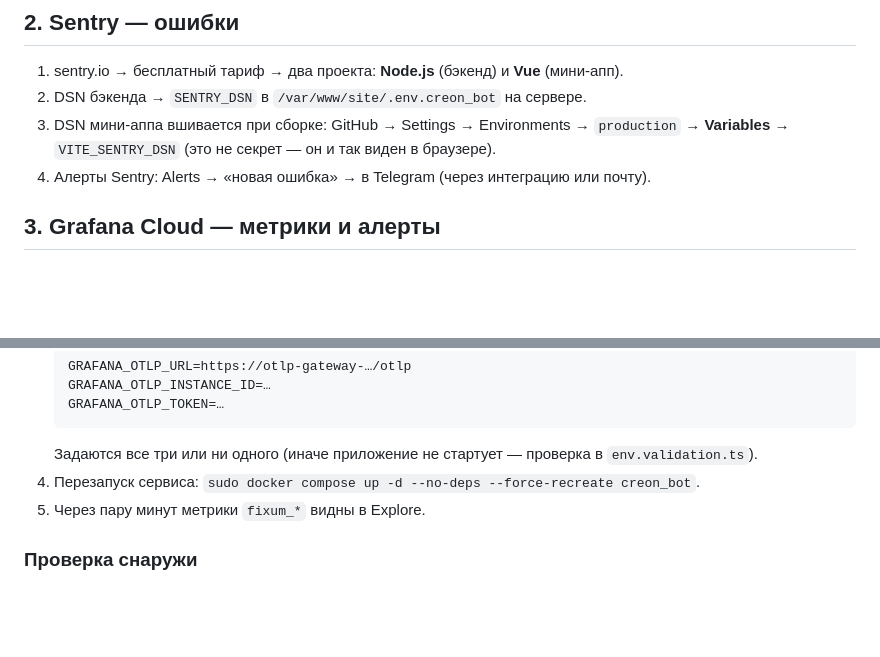
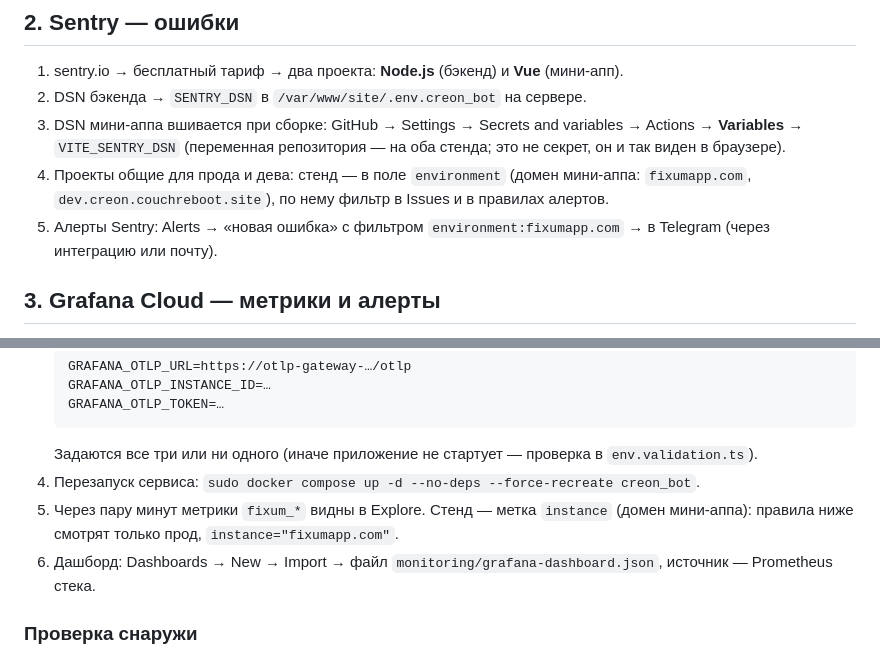
Before and after one commit to MlDwan12/creon_bot, a Markdown page: MONITORING.md, 2 parts joined by grey strips. GitHub-like rendering; blank space fills up the shorter version.

````diff
--- a/MONITORING.md
+++ b/MONITORING.md
@@ -19,9 +19,12 @@
 
 1. sentry.io → бесплатный тариф → два проекта: **Node.js** (бэкенд) и **Vue** (мини-апп).
 2. DSN бэкенда → `SENTRY_DSN` в `/var/www/site/.env.creon_bot` на сервере.
-3. DSN мини-аппа вшивается при сборке: GitHub → Settings → Environments → `production` →
-   **Variables** → `VITE_SENTRY_DSN` (это не секрет — он и так виден в браузере).
-4. Алерты Sentry: Alerts → «новая ошибка» → в Telegram (через интеграцию или почту).
+3. DSN мини-аппа вшивается при сборке: GitHub → Settings → Secrets and variables → Actions →
+   **Variables** → `VITE_SENTRY_DSN` (переменная репозитория — на оба стенда; это не секрет, он и так
+   виден в браузере).
+4. Проекты общие для прода и дева: стенд — в поле `environment` (домен мини-аппа: `fixumapp.com`,
+   `dev.creon.couchreboot.site`), по нему фильтр в Issues и в правилах алертов.
+5. Алерты Sentry: Alerts → «новая ошибка» с фильтром `environment:fixumapp.com` → в Telegram (через интеграцию или почту).
 
 ## 3. Grafana Cloud — метрики и алерты
 
@@ -36,7 +39,9 @@
    ```
    Задаются все три или ни одного (иначе приложение не стартует — проверка в `env.validation.ts`).
 4. Перезапуск сервиса: `sudo docker compose up -d --no-deps --force-recreate creon_bot`.
-5. Через пару минут метрики `fixum_*` видны в Explore.
+5. Через пару минут метрики `fixum_*` видны в Explore. Стенд — метка `instance` (домен мини-аппа):
+   правила ниже смотрят только прод, `instance="fixumapp.com"`.
+6. Дашборд: Dashboards → New → Import → файл `monitoring/grafana-dashboard.json`, источник — Prometheus стека.
 
 ### Проверка снаружи
 
````
Also changed, not shown: other parts of MONITORING.md (+18 -10 lines).
